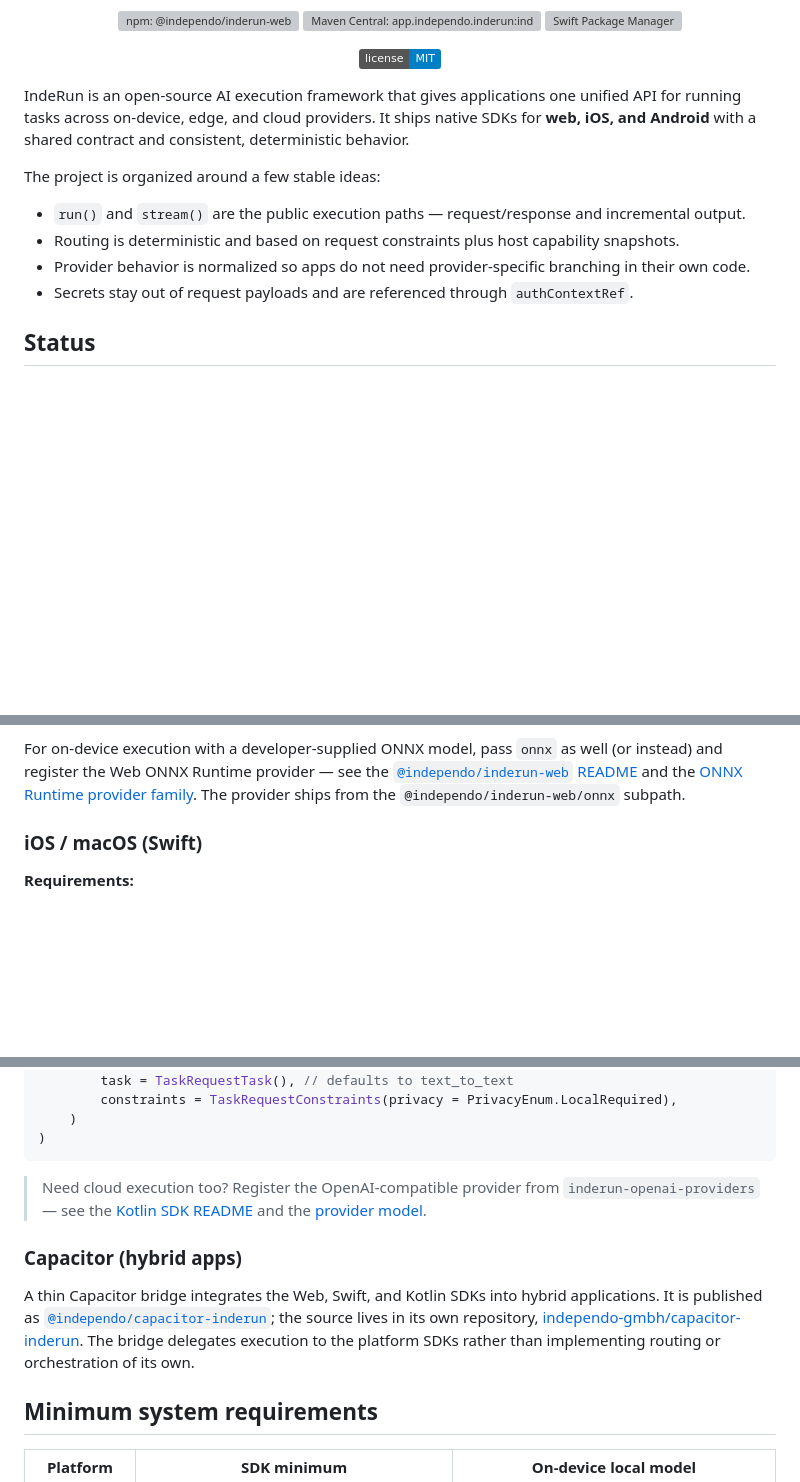
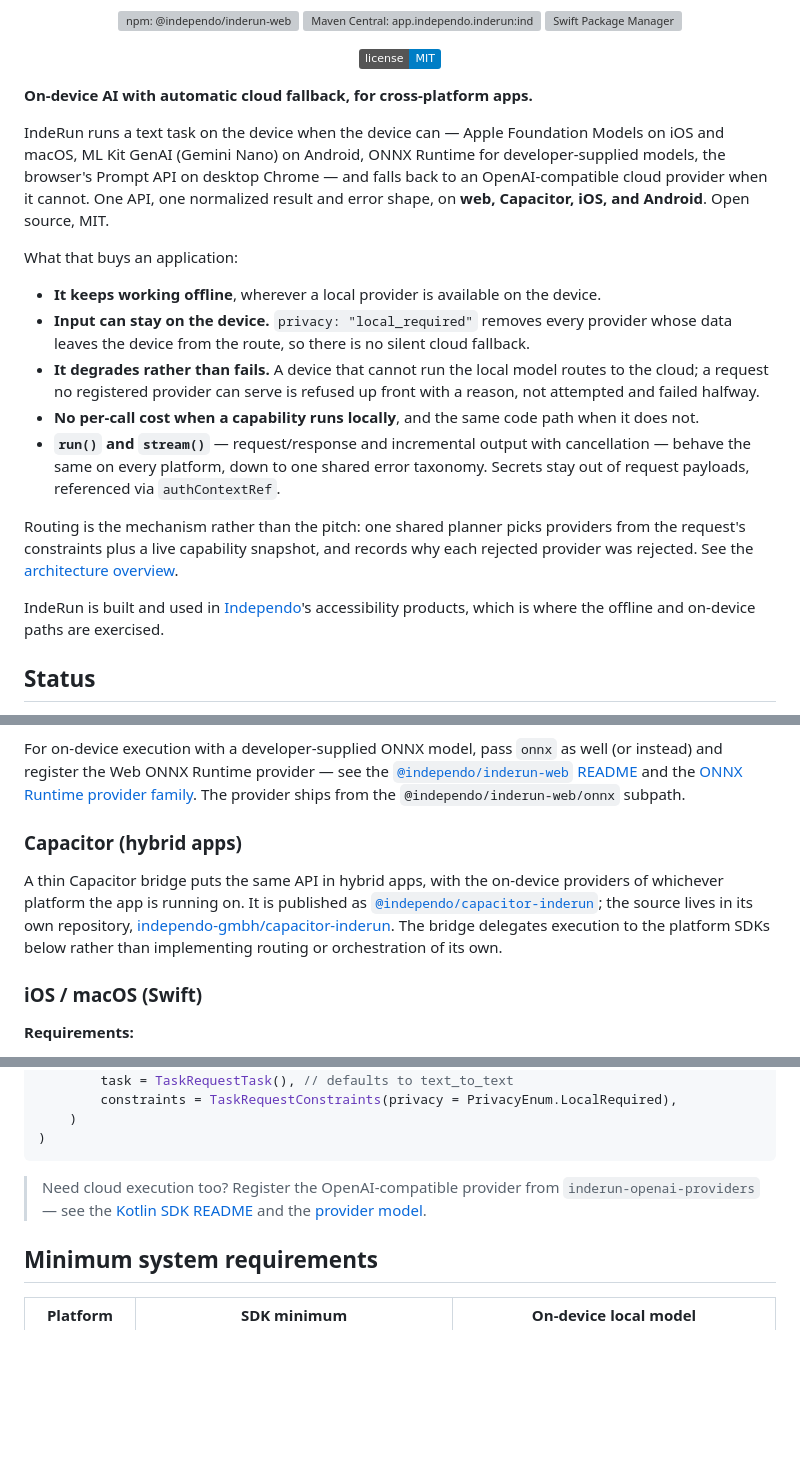
Before and after one commit to independo-gmbh/inderun, a Markdown page: README.md, 3 parts joined by grey strips. Rendered like a GitHub page; badges without logos; blank space fills up the shorter version; grey boxes are pictures that could not be loaded.

Commit message:
docs: lead with on-device execution and cloud fallback
The README opened on "one unified API for running tasks across on-device, edge,
and cloud providers" and listed deterministic routing as a headline idea. Both
are true and neither tells a developer what the library does for them: routing
is the mechanism, not the outcome, and "unified API" describes every SDK in this
space.

Leads instead with the thing that is actually load-bearing and actually shipped
— a text task runs on the device when the device can, and falls back to an
OpenAI-compatible cloud provider when it cannot — then states the consequences
an application gets from it: it keeps working offline, input can be pinned to
the device, it degrades rather than failing, and a locally served capability
costs nothing per call. Every claim is checkable against the provider matrix;
nothing here implies zero-config on-device execution, which the per-platform
sections continue to qualify.

Routing keeps its paragraph, demoted to what it is: the planner picks from the
request's constraints plus a live capability snapshot and records why each
rejected provider was rejected.

Also promotes Capacitor out of last place in Platforms. It was a trailing
four-line paragraph below three SDK sections, which is the wrong order for the
one target where the on-device-plus-fallback combination is hardest to assemble
by hand.

Co-Authored-By: Claude Opus 5 (1M context) <noreply@anthropic.com>

```diff
--- a/README.md
+++ b/README.md
@@ -17,16 +17,30 @@
   <a href="./LICENSE"><img alt="License: MIT" src="https://img.shields.io/badge/license-MIT-blue"></a>
 </p>
 
-IndeRun is an open-source AI execution framework that gives applications one unified API for running tasks across
-on-device, edge, and cloud providers. It ships native SDKs for **web, iOS, and Android** with a shared contract and
-consistent, deterministic behavior.
+**On-device AI with automatic cloud fallback, for cross-platform apps.**
 
-The project is organized around a few stable ideas:
+IndeRun runs a text task on the device when the device can — Apple Foundation Models on iOS and macOS, ML Kit GenAI
+(Gemini Nano) on Android, ONNX Runtime for developer-supplied models, the browser's Prompt API on desktop Chrome — and
+falls back to an OpenAI-compatible cloud provider when it cannot. One API, one normalized result and error shape, on
+**web, Capacitor, iOS, and Android**. Open source, MIT.
 
-- `run()` and `stream()` are the public execution paths — request/response and incremental output.
-- Routing is deterministic and based on request constraints plus host capability snapshots.
-- Provider behavior is normalized so apps do not need provider-specific branching in their own code.
-- Secrets stay out of request payloads and are referenced through `authContextRef`.
+What that buys an application:
+
+- **It keeps working offline**, wherever a local provider is available on the device.
+- **Input can stay on the device.** `privacy: "local_required"` removes every provider whose data leaves the device
+  from the route, so there is no silent cloud fallback.
+- **It degrades rather than fails.** A device that cannot run the local model routes to the cloud; a request no
+  registered provider can serve is refused up front with a reason, not attempted and failed halfway.
+- **No per-call cost when a capability runs locally**, and the same code path when it does not.
+- **`run()` and `stream()`** — request/response and incremental output with cancellation — behave the same on every
+  platform, down to one shared error taxonomy. Secrets stay out of request payloads, referenced via `authContextRef`.
+
+Routing is the mechanism rather than the pitch: one shared planner picks providers from the request's constraints plus
+a live capability snapshot, and records why each rejected provider was rejected. See the
+[architecture overview](docs/architecture/architecture.md).
+
+IndeRun is built and used in [Independo](https://www.independo.app)'s accessibility products, which is where the
+offline and on-device paths are exercised.
 
 ## Status
 
@@ -82,6 +96,14 @@ register the Web ONNX Runtime provider — see the
 [`@independo/inderun-web` README](packages/inderun-web/README.md#on-device-models-onnx-runtime-web)
 and the [ONNX Runtime provider family](docs/architecture/onnx-runtime-provider-family.md). The
 provider ships from the `@independo/inderun-web/onnx` subpath.
+
+### Capacitor (hybrid apps)
+
+A thin Capacitor bridge puts the same API in hybrid apps, with the on-device providers of whichever platform the app is
+running on. It is published as
+[`@independo/capacitor-inderun`](https://www.npmjs.com/package/@independo/capacitor-inderun); the source lives in its
+own repository, [independo-gmbh/capacitor-inderun](https://github.com/independo-gmbh/capacitor-inderun). The bridge
+delegates execution to the platform SDKs below rather than implementing routing or orchestration of its own.
 
 ### iOS / macOS (Swift)
 
@@ -180,13 +202,6 @@ val result = indeRun.run(
 > `inderun-openai-providers` — see the [Kotlin SDK README](android/inderun-kotlin/README.md)
 > and the [provider model](docs/architecture/providers.md).
 
-### Capacitor (hybrid apps)
-
-A thin Capacitor bridge integrates the Web, Swift, and Kotlin SDKs into hybrid applications. It is published as
-[`@independo/capacitor-inderun`](https://www.npmjs.com/package/@independo/capacitor-inderun); the source lives in its
-own repository, [independo-gmbh/capacitor-inderun](https://github.com/independo-gmbh/capacitor-inderun). The bridge
-delegates execution to the platform SDKs rather than implementing routing or orchestration of its own.
-
 ## Minimum system requirements
 
 | Platform     | SDK minimum                                    | On-device local model                                  |
```
